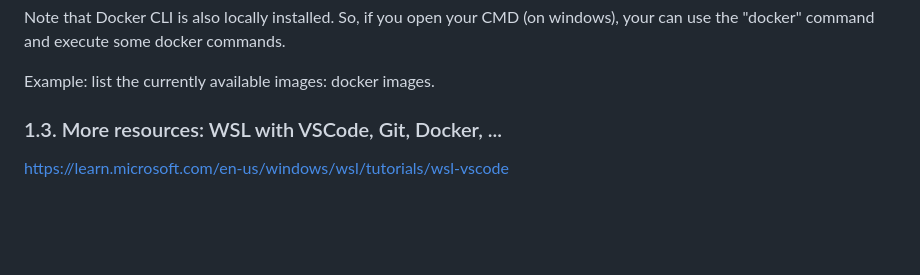
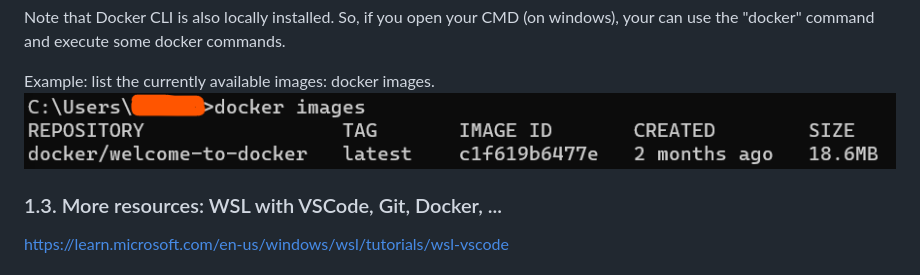
Before and after one commit to avadombi/Docker, a Markdown page: readme.md, the part around the change. Drawn GitHub-style; pictures changed too: Images/image-2.png (added); blank space fills up the shorter version.

```diff
--- a/readme.md
+++ b/readme.md
@@ -78,7 +78,7 @@ https://docs.docker.com/desktop/install/windows-install/#install-docker-desktop-
 Note that Docker CLI is also locally installed. So, if you open your CMD (on windows), your can use the "docker" command and execute some docker commands.
 
 Example: list the currently available images: docker images.
-
+![list docker images currently available on your machine](./Images/image-2.png)
 
 ### 1.3. More resources: WSL with VSCode, Git, Docker, ...
 
```
